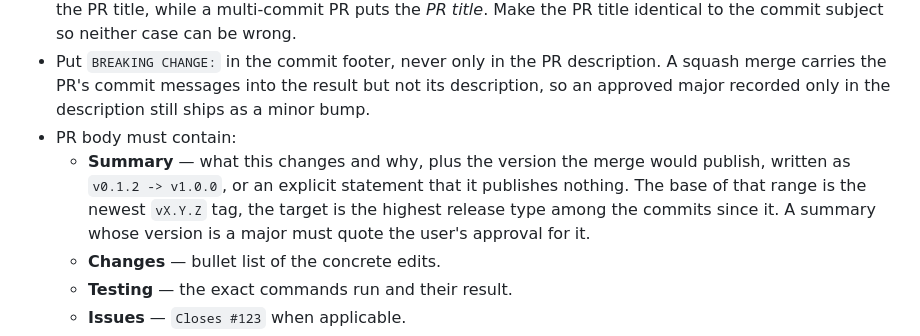
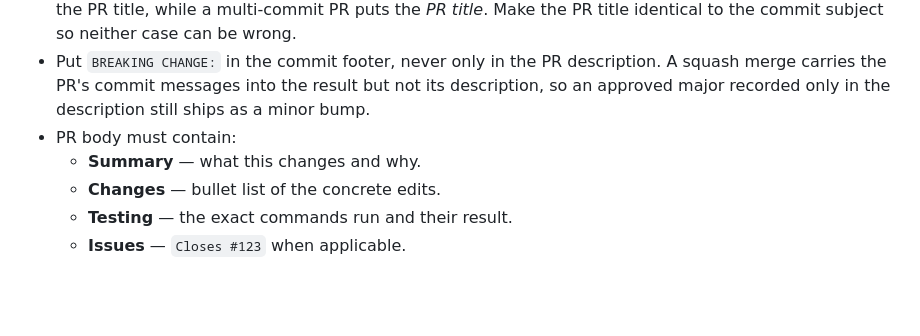
Before and after one commit to nexform-tech/litearm-docs, a Markdown page: AGENTS.md, the part around the change. Drawn GitHub-style; blank space fills up the shorter version.

Commit message:
chore: sync repository standards (#3)

```diff
--- a/AGENTS.md
+++ b/AGENTS.md
@@ -56,7 +56,7 @@ Every commit message follows Conventional Commits:
 - **The commit message is what lands, and therefore what the release reads.** Under GitHub's default squash settings a single-commit PR puts the *commit message* on `<default-branch>` and ignores the PR title, while a multi-commit PR puts the *PR title*. Make the PR title identical to the commit subject so neither case can be wrong.
 - Put `BREAKING CHANGE:` in the commit footer, never only in the PR description. A squash merge carries the PR's commit messages into the result but not its description, so an approved major recorded only in the description still ships as a minor bump.
 - PR body must contain:
-  - **Summary** — what this changes and why, plus the version the merge would publish, written as `v0.1.2 -> v1.0.0`, or an explicit statement that it publishes nothing. The base of that range is the newest `vX.Y.Z` tag, the target is the highest release type among the commits since it. A summary whose version is a major must quote the user's approval for it.
+  - **Summary** — what this changes and why.
   - **Changes** — bullet list of the concrete edits.
   - **Testing** — the exact commands run and their result.
   - **Issues** — `Closes #123` when applicable.
```
